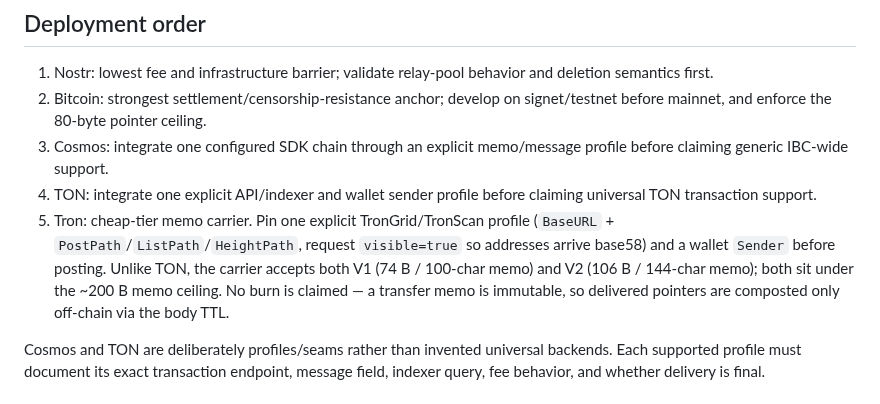
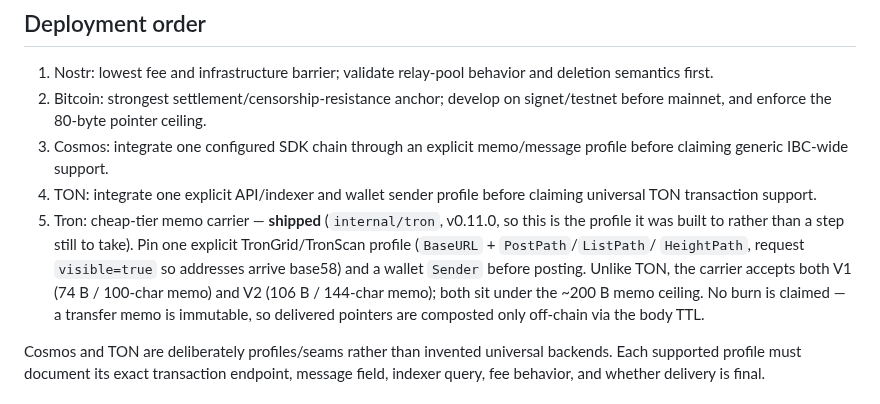
Before and after one commit to liqdmetal/spore, a Markdown page: docs/CARRIER_MATRIX.md, the part around the change. GitHub-like rendering.

Commit message:
docs(carriers): mark Tron's profile step as shipped, not pending
The table row and internal/tron call Tron shipped in v0.11.0, while the
deployment-order list still described it as work to do before posting. The
profile requirements stay as the record of what it was built to.

```diff
--- a/docs/CARRIER_MATRIX.md
+++ b/docs/CARRIER_MATRIX.md
@@ -35,7 +35,14 @@ one-shot message.
 2. Bitcoin: strongest settlement/censorship-resistance anchor; develop on signet/testnet before mainnet, and enforce the 80-byte pointer ceiling.
 3. Cosmos: integrate one configured SDK chain through an explicit memo/message profile before claiming generic IBC-wide support.
 4. TON: integrate one explicit API/indexer and wallet sender profile before claiming universal TON transaction support.
-5. Tron: cheap-tier memo carrier. Pin one explicit TronGrid/TronScan profile (`BaseURL` + `PostPath`/`ListPath`/`HeightPath`, request `visible=true` so addresses arrive base58) and a wallet `Sender` before posting. Unlike TON, the carrier accepts both V1 (74 B / 100-char memo) and V2 (106 B / 144-char memo); both sit under the ~200 B memo ceiling. No burn is claimed — a transfer memo is immutable, so delivered pointers are composted only off-chain via the body TTL.
+5. Tron: cheap-tier memo carrier — **shipped** (`internal/tron`, v0.11.0, so this
+   is the profile it was built to rather than a step still to take). Pin one
+   explicit TronGrid/TronScan profile (`BaseURL` + `PostPath`/`ListPath`/
+   `HeightPath`, request `visible=true` so addresses arrive base58) and a wallet
+   `Sender` before posting. Unlike TON, the carrier accepts both V1 (74 B /
+   100-char memo) and V2 (106 B / 144-char memo); both sit under the ~200 B memo
+   ceiling. No burn is claimed — a transfer memo is immutable, so delivered
+   pointers are composted only off-chain via the body TTL.
 
 Cosmos and TON are deliberately profiles/seams rather than invented universal backends. Each supported profile must document its exact transaction endpoint, message field, indexer query, fee behavior, and whether delivery is final.
 
```
